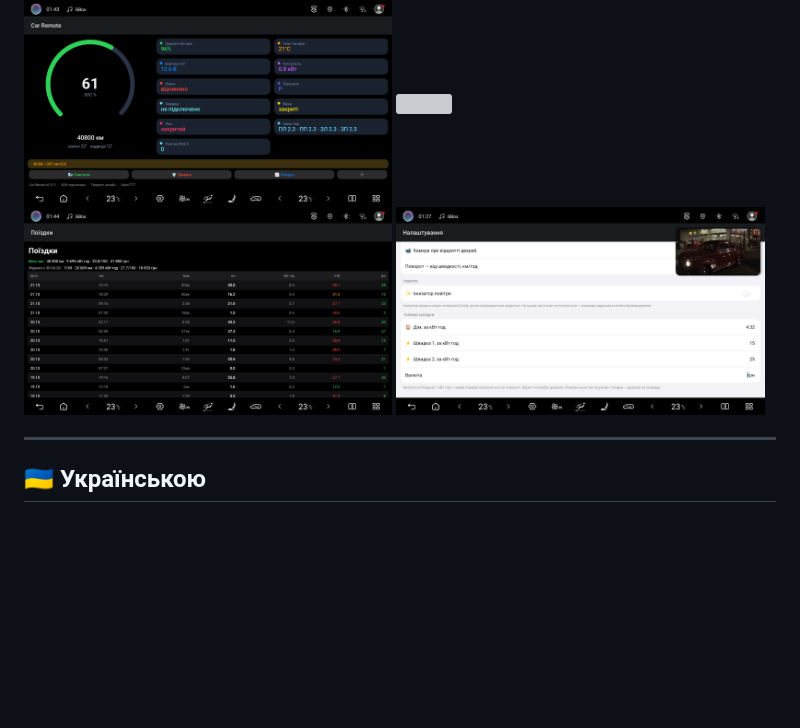
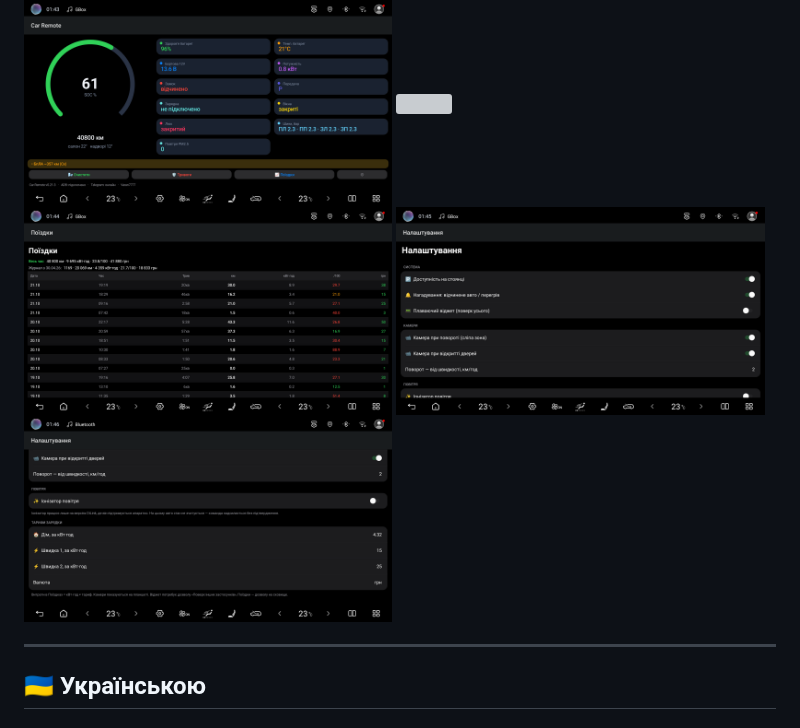
Before and after one commit to varan7777/byd-car-remote, a Markdown page: README.md, the part around the change. Rendered like a GitHub page; pictures changed too: docs/screenshots/settings.png, docs/screenshots/tariffs.png (added); blank space fills up the shorter version; grey boxes are pictures that could not be loaded.

Commit message:
docs: dark-theme screenshot set (dashboard, map, trips, settings, tariffs)
Co-Authored-By: Claude Opus 4.8 <noreply@anthropic.com>

```diff
--- a/README.md
+++ b/README.md
@@ -18,6 +18,7 @@
 <img src="docs/screenshots/map.png" width="49%">
 <img src="docs/screenshots/trips.png" width="49%">
 <img src="docs/screenshots/settings.png" width="49%">
+<img src="docs/screenshots/tariffs.png" width="49%">
 </p>
 
 ---
```
